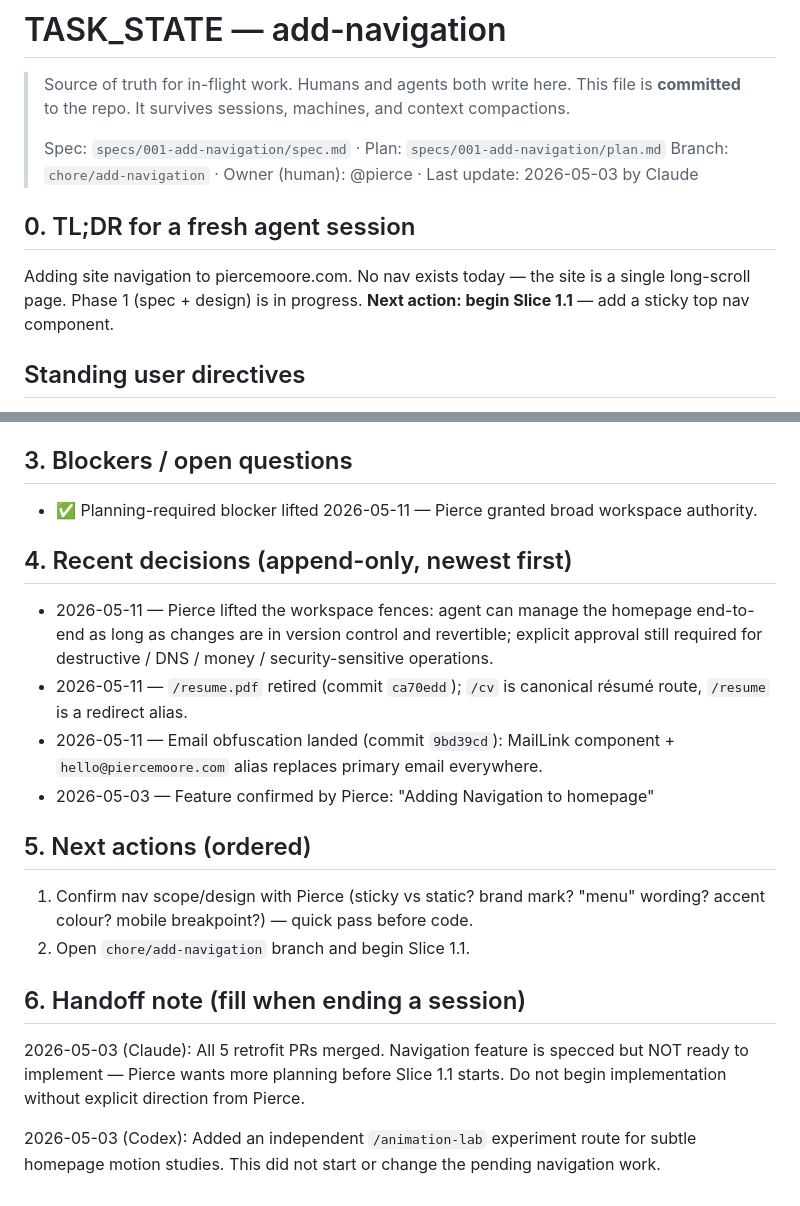
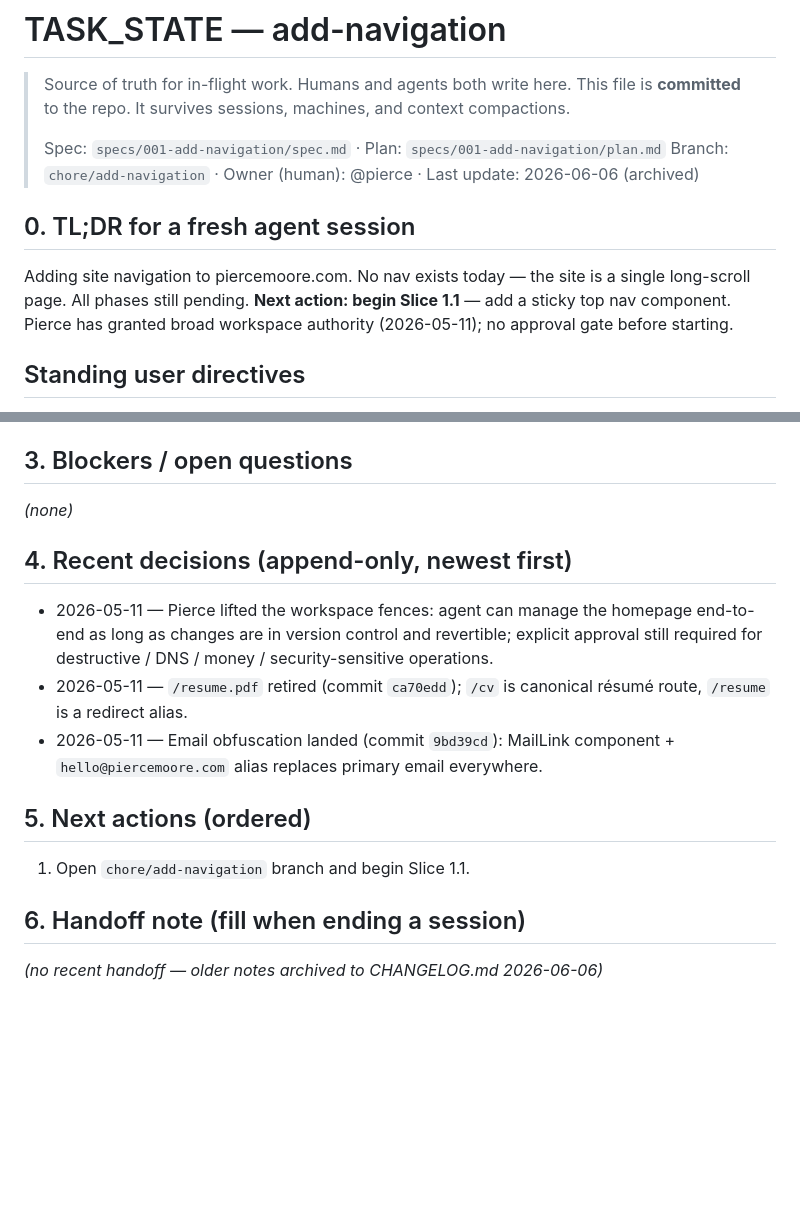
Before and after one commit to rex/homepage, a Markdown page: TASK_STATE.md, 2 parts joined by grey strips. GitHub-like rendering; blank space fills up the shorter version.

```diff
--- a/TASK_STATE.md
+++ b/TASK_STATE.md
@@ -5,12 +5,13 @@
 > and context compactions.
 >
 > Spec: `specs/001-add-navigation/spec.md` · Plan: `specs/001-add-navigation/plan.md`
-> Branch: `chore/add-navigation` · Owner (human): @pierce · Last update: 2026-05-03 by Claude
+> Branch: `chore/add-navigation` · Owner (human): @pierce · Last update: 2026-06-06 (archived)
 
 ## 0. TL;DR for a fresh agent session
 
 Adding site navigation to piercemoore.com. No nav exists today — the site is a single long-scroll page.
-Phase 1 (spec + design) is in progress. **Next action: begin Slice 1.1** — add a sticky top nav component.
+All phases still pending. **Next action: begin Slice 1.1** — add a sticky top nav component.
+Pierce has granted broad workspace authority (2026-05-11); no approval gate before starting.
 
 ## Standing user directives
 
@@ -73,7 +74,7 @@ Phase 1 (spec + design) is in progress. **Next action: begin Slice 1.1** — add
 
 ## 3. Blockers / open questions
 
-- ✅ Planning-required blocker lifted 2026-05-11 — Pierce granted broad workspace authority.
+_(none)_
 
 ## 4. Recent decisions (append-only, newest first)
 
@@ -84,19 +85,11 @@ Phase 1 (spec + design) is in progress. **Next action: begin Slice 1.1** — add
   `/resume` is a redirect alias.
 - 2026-05-11 — Email obfuscation landed (commit `9bd39cd`): MailLink component +
   `hello@piercemoore.com` alias replaces primary email everywhere.
-- 2026-05-03 — Feature confirmed by Pierce: "Adding Navigation to homepage"
 
 ## 5. Next actions (ordered)
 
-1. Confirm nav scope/design with Pierce (sticky vs static? brand mark? "menu" wording?
-   accent colour? mobile breakpoint?) — quick pass before code.
-2. Open `chore/add-navigation` branch and begin Slice 1.1.
+1. Open `chore/add-navigation` branch and begin Slice 1.1.
 
 ## 6. Handoff note (fill when ending a session)
 
-2026-05-03 (Claude): All 5 retrofit PRs merged. Navigation feature is specced but NOT ready
-to implement — Pierce wants more planning before Slice 1.1 starts. Do not begin implementation
-without explicit direction from Pierce.
-
-2026-05-03 (Codex): Added an independent `/animation-lab` experiment route for subtle homepage
-motion studies. This did not start or change the pending navigation work.
+_(no recent handoff — older notes archived to CHANGELOG.md 2026-06-06)_
```
Also changed, not shown: CHANGELOG.md (added, +25 -0 lines).
